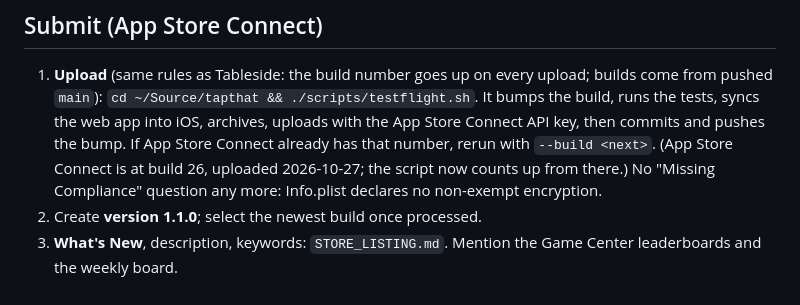
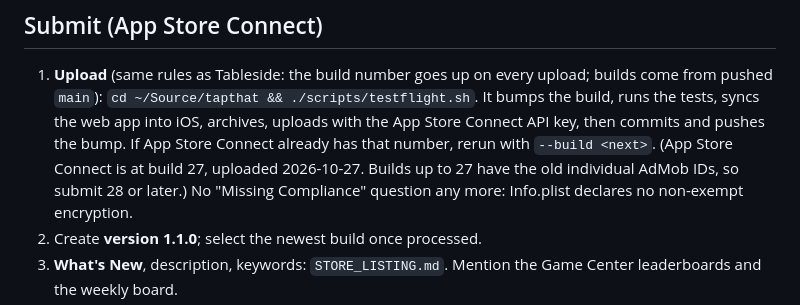
Before and after one commit to coreman27/tapthat, a Markdown page: RELEASE_1.1.md, the part around the change. GitHub-like rendering.

Commit message:
Release checklist: ASC at build 27; submit 28+ (new AdMob IDs)
Co-Authored-By: Claude Opus 5.5 <noreply@anthropic.com>

```diff
--- a/RELEASE_1.1.md
+++ b/RELEASE_1.1.md
@@ -81,7 +81,7 @@ approved, leaderboards work in development builds once they exist in App Store C
 1. **Upload** (same rules as Tableside: the build number goes up on every upload; builds come from pushed `main`):
    `cd ~/Source/tapthat && ./scripts/testflight.sh`. It bumps the build, runs the tests, syncs the web app into iOS,
    archives, uploads with the App Store Connect API key, then commits and pushes the bump. If App Store Connect
-   already has that number, rerun with `--build <next>`. (App Store Connect is at build 26, uploaded 2026-10-27; the script now counts up from there.)
+   already has that number, rerun with `--build <next>`. (App Store Connect is at build 27, uploaded 2026-10-27. Builds up to 27 have the old individual AdMob IDs, so submit 28 or later.)
    No "Missing Compliance" question any more: Info.plist declares no non-exempt encryption.
 2. Create **version 1.1.0**; select the newest build once processed.
 3. **What's New**, description, keywords: `STORE_LISTING.md`. Mention the Game Center leaderboards and the weekly board.
```
